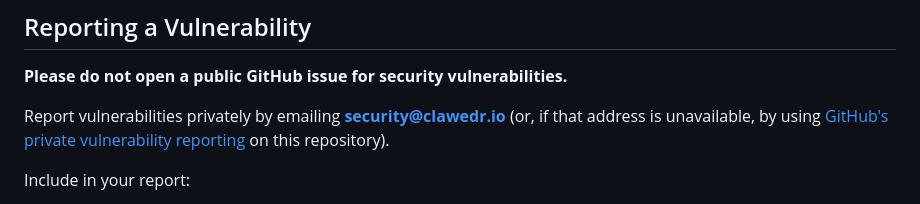
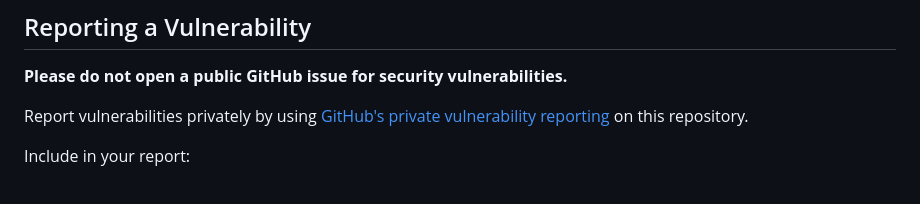
Before and after one commit to leos565/clawedr, a Markdown page: SECURITY.md, the part around the change. Drawn GitHub-style.

```diff
--- a/SECURITY.md
+++ b/SECURITY.md
@@ -13,7 +13,7 @@ ClawEDR does not use versioned releases at this time. The `main` branch is the s
 
 **Please do not open a public GitHub issue for security vulnerabilities.**
 
-Report vulnerabilities privately by emailing **security@clawedr.io** (or, if that address is unavailable, by using [GitHub's private vulnerability reporting](https://docs.github.com/en/code-security/security-advisories/guidance-on-reporting-and-writing/privately-reporting-a-security-vulnerability) on this repository).
+Report vulnerabilities privately by using [GitHub's private vulnerability reporting](https://docs.github.com/en/code-security/security-advisories/guidance-on-reporting-and-writing/privately-reporting-a-security-vulnerability) on this repository.
 
 Include in your report:
 - A clear description of the vulnerability and its impact
```
